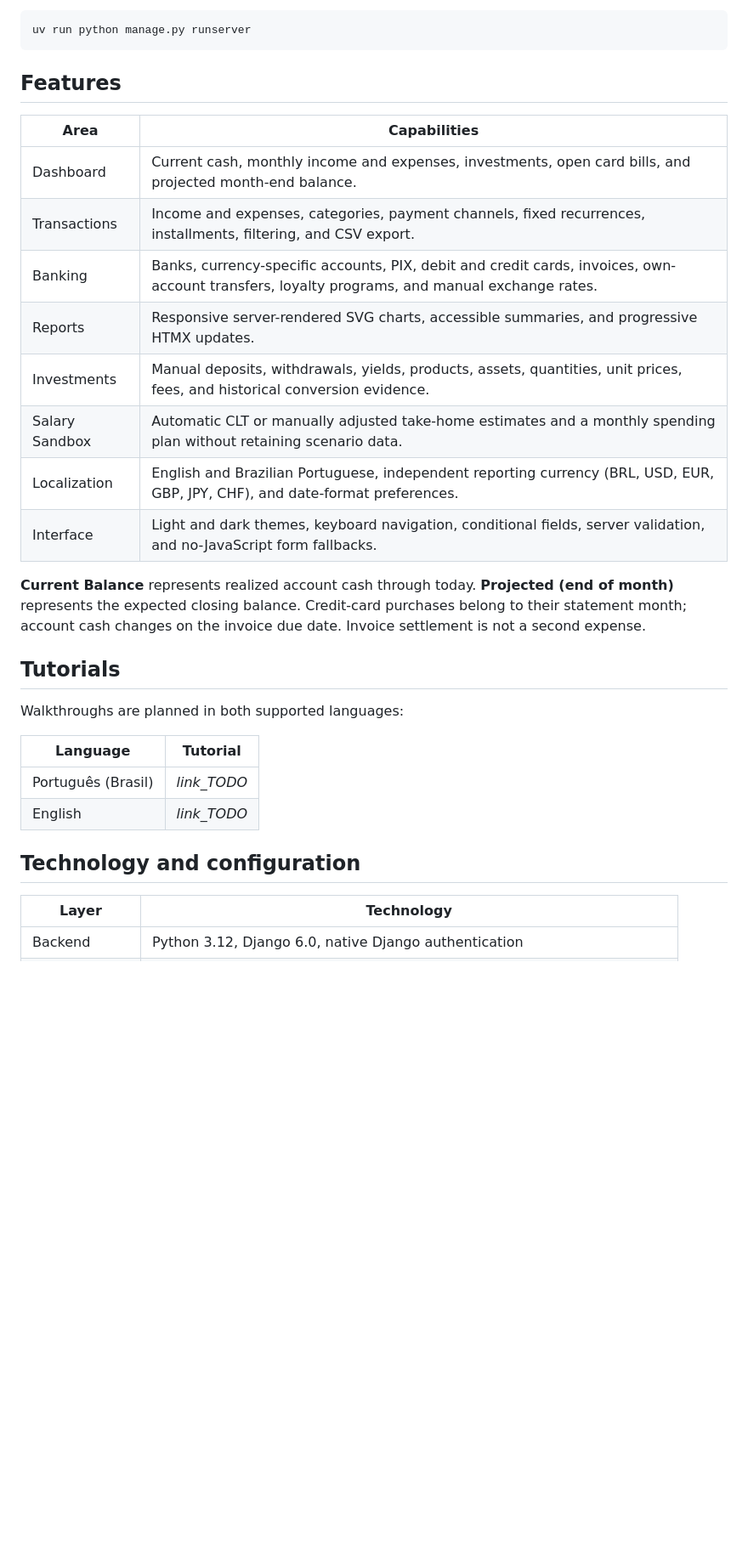
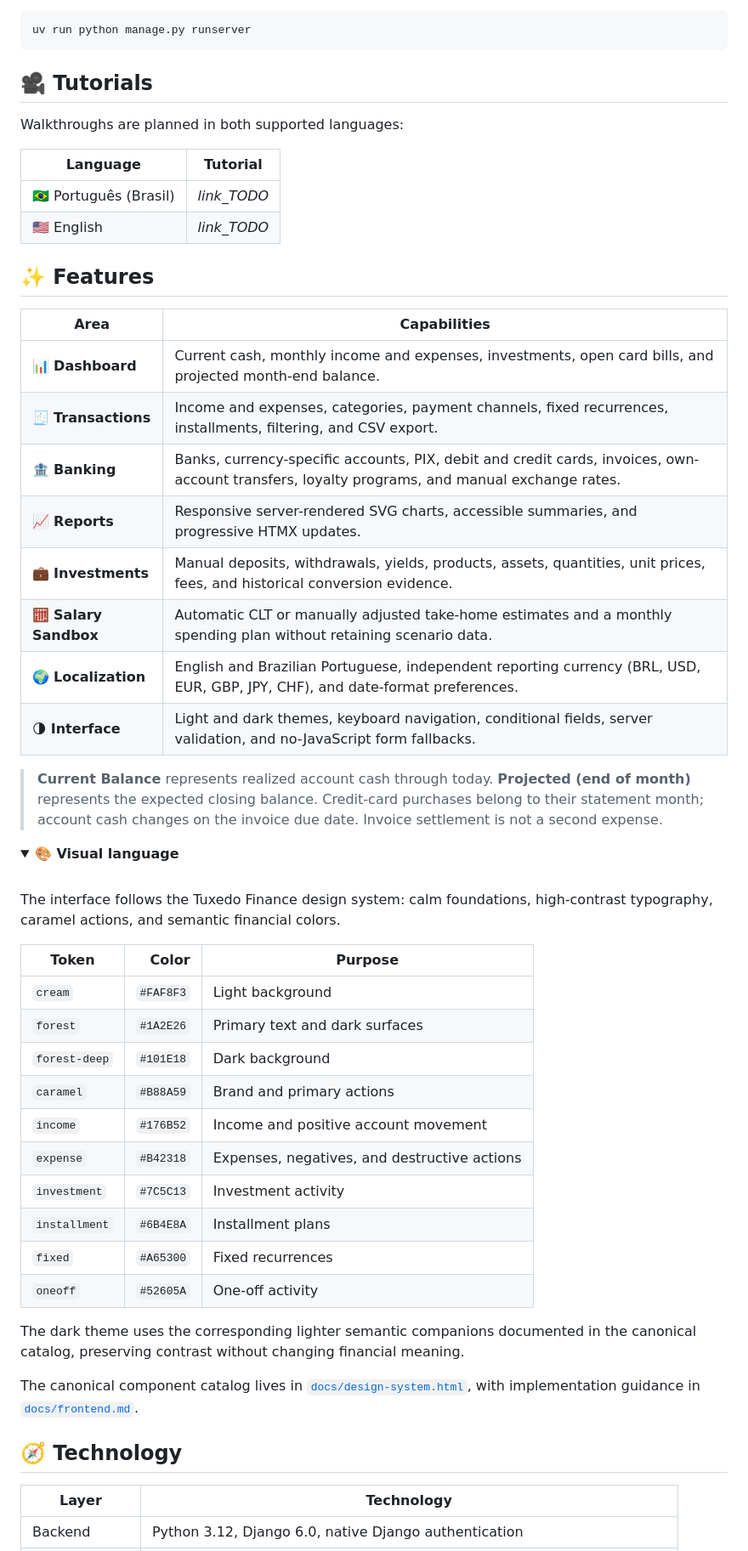
Before and after one commit to HenriqueMayer/TuxedoFinance, a Markdown page: README.md, the part around one of its changes. Shown at 85% size. Drawn GitHub-style; folded sections open; blank space fills up the shorter version.

````diff
--- a/README.md
+++ b/README.md
@@ -59,34 +75,64 @@ existing installation, preserve its key and database and restart with:
 uv run python manage.py runserver
 ```
 
-## Features
-
-| Area | Capabilities |
-|---|---|
-| Dashboard | Current cash, monthly income and expenses, investments, open card bills, and projected month-end balance. |
-| Transactions | Income and expenses, categories, payment channels, fixed recurrences, installments, filtering, and CSV export. |
-| Banking | Banks, currency-specific accounts, PIX, debit and credit cards, invoices, own-account transfers, loyalty programs, and manual exchange rates. |
-| Reports | Responsive server-rendered SVG charts, accessible summaries, and progressive HTMX updates. |
-| Investments | Manual deposits, withdrawals, yields, products, assets, quantities, unit prices, fees, and historical conversion evidence. |
-| Salary Sandbox | Automatic CLT or manually adjusted take-home estimates and a monthly spending plan without retaining scenario data. |
-| Localization | English and Brazilian Portuguese, independent reporting currency (BRL, USD, EUR, GBP, JPY, CHF), and date-format preferences. |
-| Interface | Light and dark themes, keyboard navigation, conditional fields, server validation, and no-JavaScript form fallbacks. |
-
-**Current Balance** represents realized account cash through today.
-**Projected (end of month)** represents the expected closing balance.
-Credit-card purchases belong to their statement month; account cash changes on
-the invoice due date. Invoice settlement is not a second expense.
-
-## Tutorials
+## 🎥 Tutorials
 
 Walkthroughs are planned in both supported languages:
 
 | Language | Tutorial |
 |---|---|
-| Português (Brasil) | _link_TODO_ |
-| English | _link_TODO_ |
+| 🇧🇷 Português (Brasil) | _link_TODO_ |
+| 🇺🇸 English | _link_TODO_ |
 
-## Technology and configuration
+## ✨ Features
+
+| Area | Capabilities |
+|---|---|
+| 📊 **Dashboard** | Current cash, monthly income and expenses, investments, open card bills, and projected month-end balance. |
+| 🧾 **Transactions** | Income and expenses, categories, payment channels, fixed recurrences, installments, filtering, and CSV export. |
+| 🏦 **Banking** | Banks, currency-specific accounts, PIX, debit and credit cards, invoices, own-account transfers, loyalty programs, and manual exchange rates. |
+| 📈 **Reports** | Responsive server-rendered SVG charts, accessible summaries, and progressive HTMX updates. |
+| 💼 **Investments** | Manual deposits, withdrawals, yields, products, assets, quantities, unit prices, fees, and historical conversion evidence. |
+| 🧮 **Salary Sandbox** | Automatic CLT or manually adjusted take-home estimates and a monthly spending plan without retaining scenario data. |
+| 🌍 **Localization** | English and Brazilian Portuguese, independent reporting currency (BRL, USD, EUR, GBP, JPY, CHF), and date-format preferences. |
+| 🌗 **Interface** | Light and dark themes, keyboard navigation, conditional fields, server validation, and no-JavaScript form fallbacks. |
+
+> **Current Balance** represents realized account cash through today.
+> **Projected (end of month)** represents the expected closing balance.
+> Credit-card purchases belong to their statement month; account cash changes on
+> the invoice due date. Invoice settlement is not a second expense.
+
+<details>
+<summary><strong>🎨 Visual language</strong></summary>
+
+<br>
+
+The interface follows the Tuxedo Finance design system: calm foundations,
+high-contrast typography, caramel actions, and semantic financial colors.
+
+| Token | Color | Purpose |
+|---|---:|---|
+| `cream` | `#FAF8F3` | Light background |
+| `forest` | `#1A2E26` | Primary text and dark surfaces |
+| `forest-deep` | `#101E18` | Dark background |
+| `caramel` | `#B88A59` | Brand and primary actions |
+| `income` | `#176B52` | Income and positive account movement |
+| `expense` | `#B42318` | Expenses, negatives, and destructive actions |
+| `investment` | `#7C5C13` | Investment activity |
+| `installment` | `#6B4E8A` | Installment plans |
+| `fixed` | `#A65300` | Fixed recurrences |
+| `oneoff` | `#52605A` | One-off activity |
+
+The dark theme uses the corresponding lighter semantic companions documented in
+the canonical catalog, preserving contrast without changing financial meaning.
+
+The canonical component catalog lives in
+[`docs/design-system.html`](docs/design-system.html),
+with implementation guidance in [`docs/frontend.md`](docs/frontend.md).
+
+</details>
+
+## 🧭 Technology
 
 | Layer | Technology |
 |---|---|
````
Also changed, not shown: other parts of README.md (+30 -12 lines), CONTRIBUTING.md (+2 -1 lines), README.pt-BR.md (+82 -34 lines).
